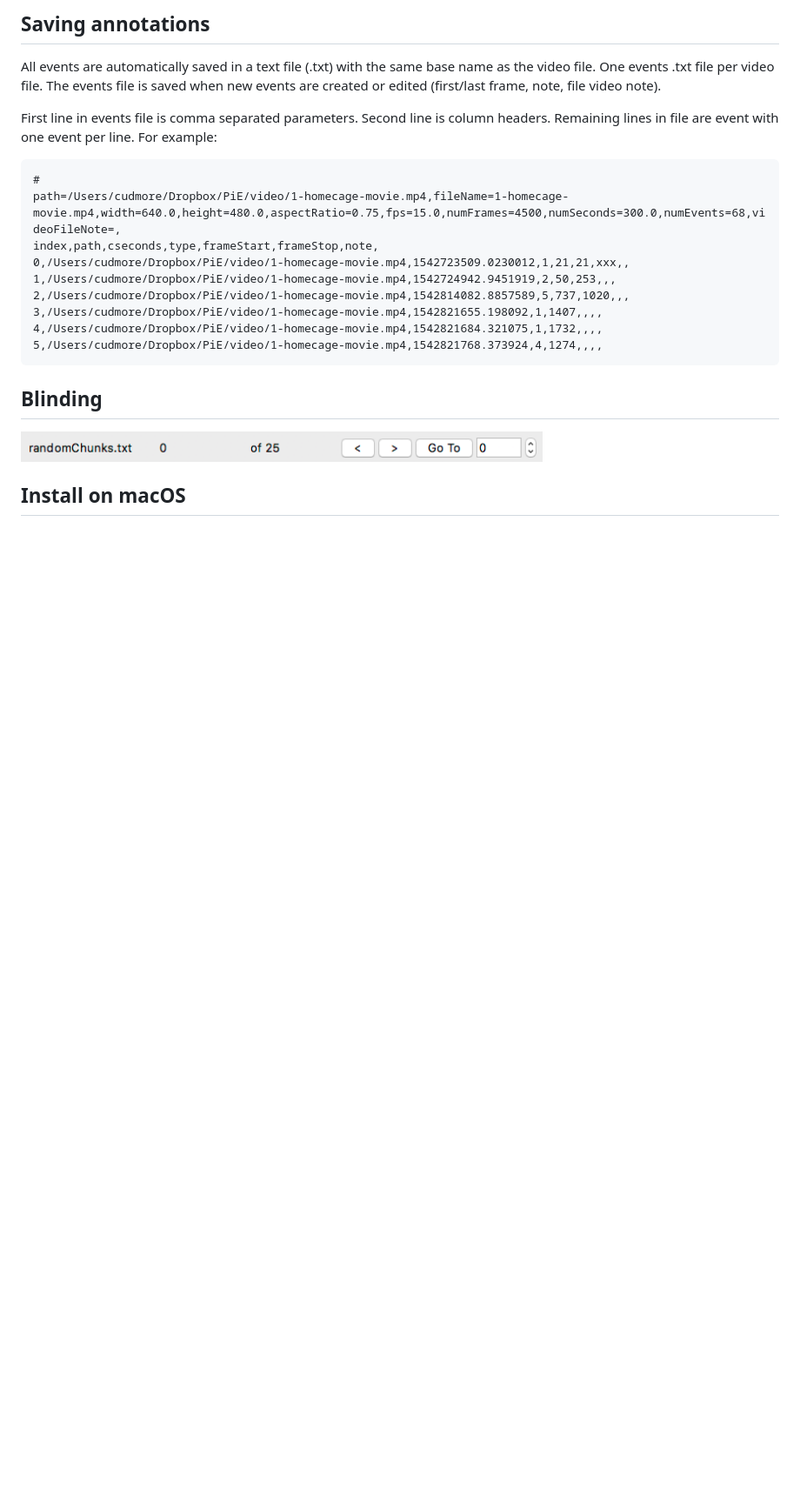
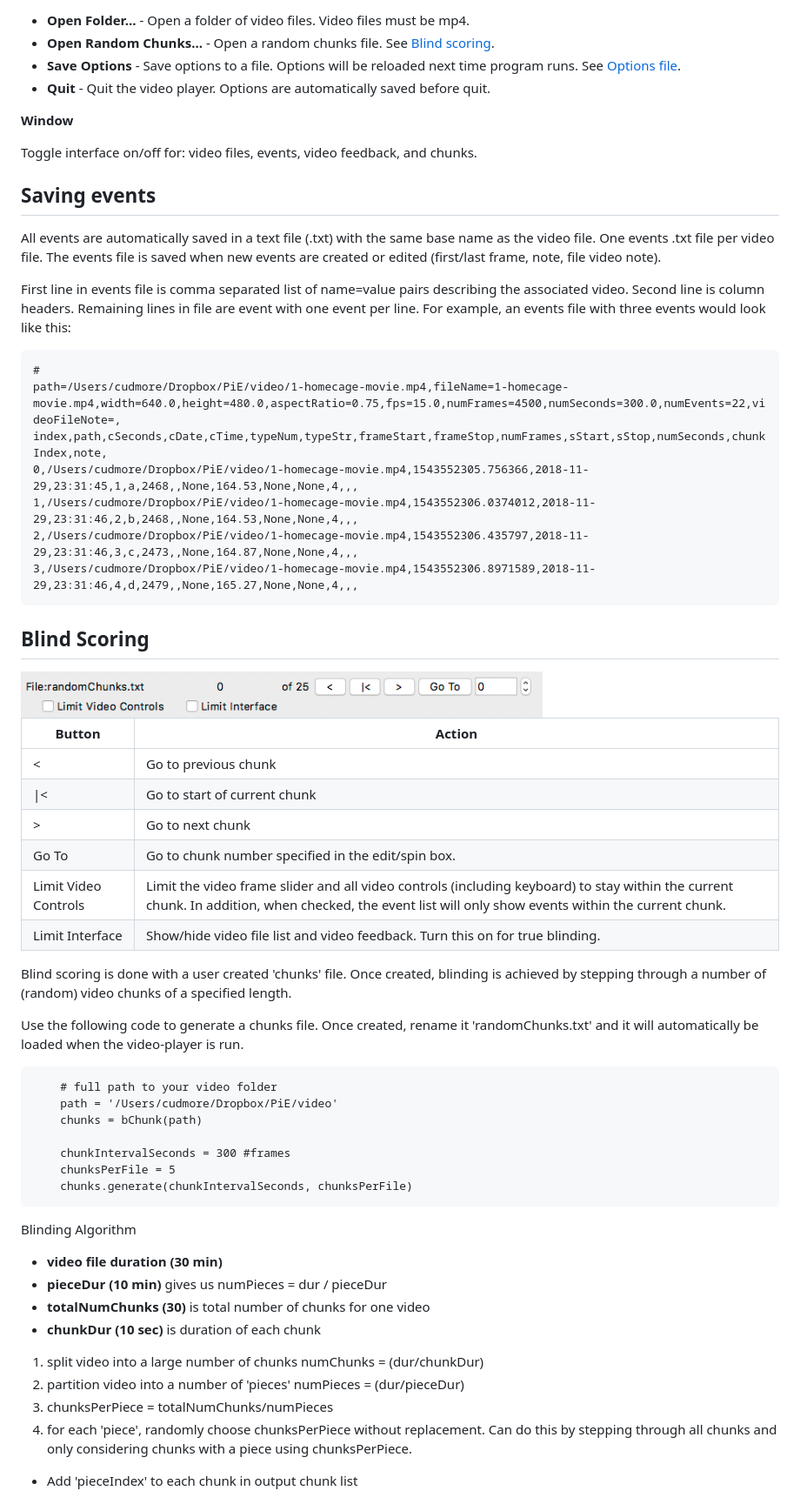
Before and after one commit to cudmore/pie-analysis, a Markdown page: video-player/readme.md, the part around one of its changes. Shown at 87% size. GitHub-like rendering; pictures changed too: video-player/img/chunks-interface.png; blank space fills up the shorter version.

````diff
--- a/video-player/readme.md
+++ b/video-player/readme.md
@@ -40,24 +58,68 @@ There are currently 9 different annotation types corresponding to keyboard 1, 2,
 
-## Saving annotations
+ - **Open Folder...** - Open a folder of video files. Video files must be mp4.
+ - **Open Random Chunks...** - Open a random chunks file. See [Blind scoring](#blind_scoring).
+ - **Save Options** - Save options to a file. Options will be reloaded next time program runs. See [Options file](#options_file).
+ - **Quit** - Quit the video player. Options are automatically saved before quit.
+
+**Window**
+
+Toggle interface on/off for: video files, events, video feedback, and chunks.
+
+## Saving events
 
 All events are automatically saved in a text file (.txt) with the same base name as the video file. One events .txt file per video file. The events file is saved when new events are created or edited (first/last frame, note, file video note).
 
-First line in events file is comma separated parameters. Second line is column headers. Remaining lines in file are event with one event per line. For example:
+First line in events file is comma separated list of name=value pairs describing the associated video. Second line is column headers. Remaining lines in file are event with one event per line. For example, an events file with three events would look like this:
 
 ```
 #
-path=/Users/cudmore/Dropbox/PiE/video/1-homecage-movie.mp4,fileName=1-homecage-movie.mp4,width=640.0,height=480.0,aspectRatio=0.75,fps=15.0,numFrames=4500,numSeconds=300.0,numEvents=68,videoFileNote=,
-index,path,cseconds,type,frameStart,frameStop,note,
-0,/Users/cudmore/Dropbox/PiE/video/1-homecage-movie.mp4,1542723509.0230012,1,21,21,xxx,,
-1,/Users/cudmore/Dropbox/PiE/video/1-homecage-movie.mp4,1542724942.9451919,2,50,253,,,
-2,/Users/cudmore/Dropbox/PiE/video/1-homecage-movie.mp4,1542814082.8857589,5,737,1020,,,
-3,/Users/cudmore/Dropbox/PiE/video/1-homecage-movie.mp4,1542821655.198092,1,1407,,,,
-4,/Users/cudmore/Dropbox/PiE/video/1-homecage-movie.mp4,1542821684.321075,1,1732,,,,
-5,/Users/cudmore/Dropbox/PiE/video/1-homecage-movie.mp4,1542821768.373924,4,1274,,,,
+path=/Users/cudmore/Dropbox/PiE/video/1-homecage-movie.mp4,fileName=1-homecage-movie.mp4,width=640.0,height=480.0,aspectRatio=0.75,fps=15.0,numFrames=4500,numSeconds=300.0,numEvents=22,videoFileNote=,
+index,path,cSeconds,cDate,cTime,typeNum,typeStr,frameStart,frameStop,numFrames,sStart,sStop,numSeconds,chunkIndex,note,
+0,/Users/cudmore/Dropbox/PiE/video/1-homecage-movie.mp4,1543552305.756366,2018-11-29,23:31:45,1,a,2468,,None,164.53,None,None,4,,,
+1,/Users/cudmore/Dropbox/PiE/video/1-homecage-movie.mp4,1543552306.0374012,2018-11-29,23:31:46,2,b,2468,,None,164.53,None,None,4,,,
+2,/Users/cudmore/Dropbox/PiE/video/1-homecage-movie.mp4,1543552306.435797,2018-11-29,23:31:46,3,c,2473,,None,164.87,None,None,4,,,
+3,/Users/cudmore/Dropbox/PiE/video/1-homecage-movie.mp4,1543552306.8971589,2018-11-29,23:31:46,4,d,2479,,None,165.27,None,None,4,,,
 ```
 
-## Blinding
+<a name="blind_scoring"></a>
+## Blind Scoring
 
 <IMG SRC="img/chunks-interface.png" width=600>
 
-## Install on macOS
+| Button	| Action
+| -----		| -----
+| <		| Go to previous chunk
+| \|<		| Go to start of current chunk
+| >		| Go to next chunk
+| Go To	| Go to chunk number specified in the edit/spin box.
+| Limit Video Controls	| Limit the video frame slider and all video controls (including keyboard) to stay within the current chunk. In addition, when checked, the event list will only show events within the current chunk.
+| Limit Interface		| Show/hide video file list and video feedback. Turn this on for true blinding.
+
+Blind scoring is done with a user created 'chunks' file. Once created, blinding is achieved by stepping through a number of (random) video chunks of a specified length.
+
+Use the following code to generate a chunks file. Once created, rename it 'randomChunks.txt' and it will automatically be loaded when the video-player is run.
+
+```
+	# full path to your video folder
+	path = '/Users/cudmore/Dropbox/PiE/video'
+	chunks = bChunk(path)
+
+	chunkIntervalSeconds = 300 #frames
+	chunksPerFile = 5
+	chunks.generate(chunkIntervalSeconds, chunksPerFile)
+```
+
+Blinding Algorithm
+
+ - **video file duration (30 min)**
+ - **pieceDur (10 min)** gives us numPieces = dur / pieceDur
+ - **totalNumChunks (30)** is total number of chunks for one video
+ - **chunkDur (10 sec)** is duration of each chunk
+ 1. split video into a large number of chunks numChunks = (dur/chunkDur)
+ 2. partition video into a number of 'pieces' numPieces = (dur/pieceDur)
+ 3. chunksPerPiece = totalNumChunks/numPieces
+ 4. for each 'piece', randomly choose chunksPerPiece without replacement. Can do this by stepping through all chunks and only considering chunks with a piece using chunksPerPiece.
+
+ - Add 'pieceIndex' to each chunk in output chunk list
+
+
````
Also changed, not shown: other parts of video-player/readme.md (+89 -51 lines), 4 other files.
